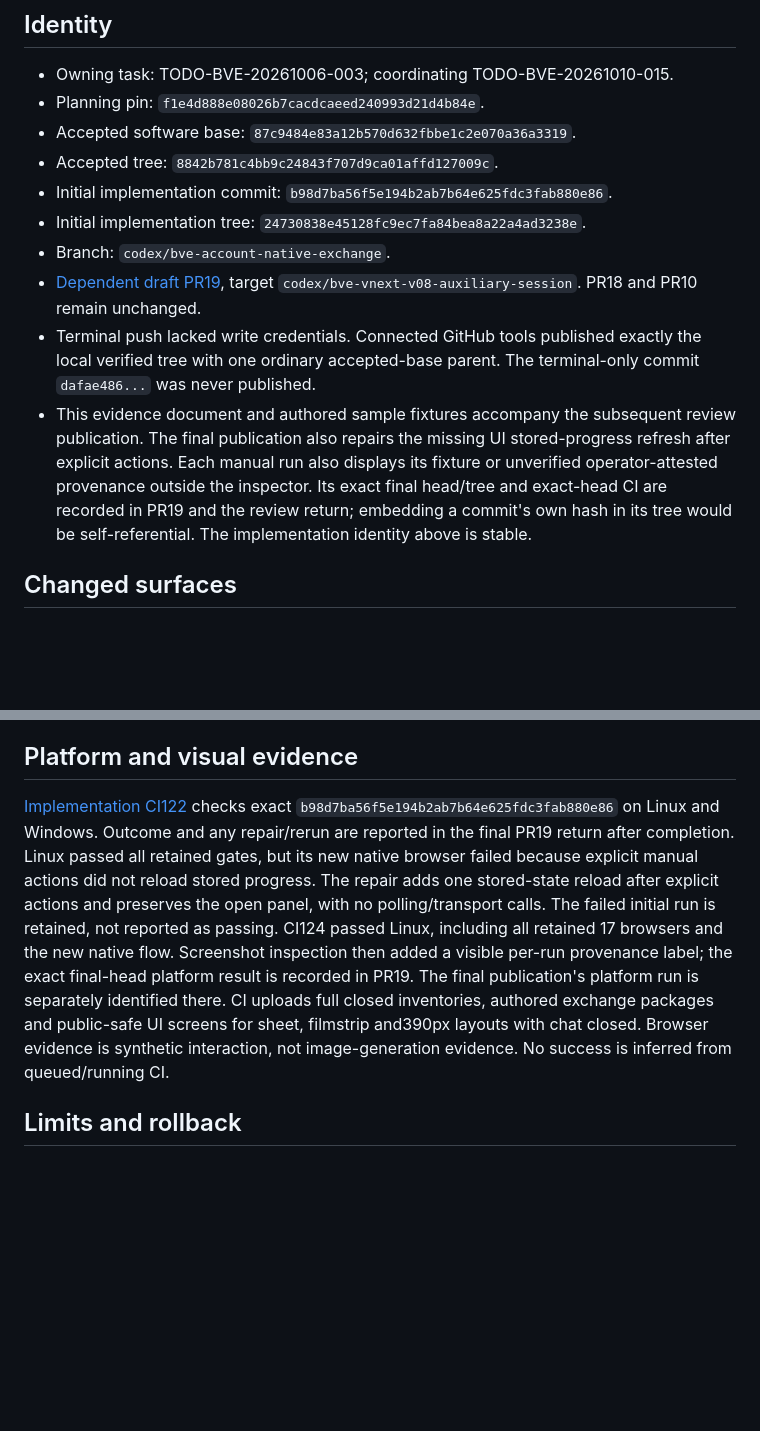
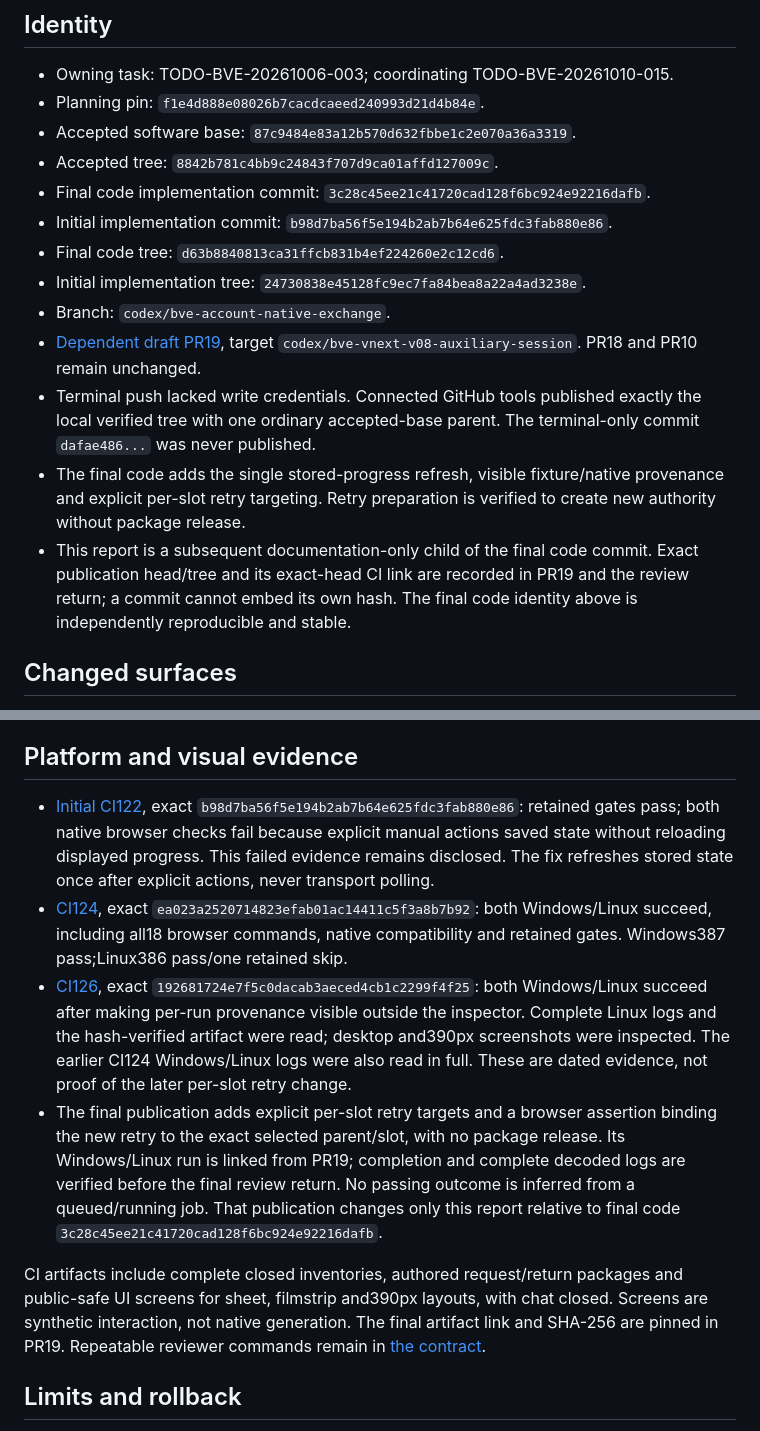
Before and after one commit to adun-denton/brand-visual-engine, a Markdown page: docs/native-exchange-result.md, 2 parts joined by grey strips. Drawn GitHub-style; blank space fills up the shorter version.

Commit message:
Pin final exchange code and platform review evidence

```diff
--- a/docs/native-exchange-result.md
+++ b/docs/native-exchange-result.md
@@ -12,18 +12,21 @@ self-accept code or complete either owning task.
 - Planning pin: `f1e4d888e08026b7cacdcaeed240993d21d4b84e`.
 - Accepted software base: `87c9484e83a12b570d632fbbe1c2e070a36a3319`.
 - Accepted tree: `8842b781c4bb9c24843f707d9ca01affd127009c`.
+- Final code implementation commit: `3c28c45ee21c41720cad128f6bc924e92216dafb`.
 - Initial implementation commit: `b98d7ba56f5e194b2ab7b64e625fdc3fab880e86`.
+- Final code tree: `d63b8840813ca31ffcb831b4ef224260e2c12cd6`.
 - Initial implementation tree: `24730838e45128fc9ec7fa84bea8a22a4ad3238e`.
 - Branch: `codex/bve-account-native-exchange`.
 - [Dependent draft PR19](https://github.com/adun-denton/brand-visual-engine/pull/19), target
   `codex/bve-vnext-v08-auxiliary-session`. PR18 and PR10 remain unchanged.
 - Terminal push lacked write credentials. Connected GitHub tools published exactly the local verified
   tree with one ordinary accepted-base parent. The terminal-only commit `dafae486...` was never published.
-- This evidence document and authored sample fixtures accompany the subsequent review publication.
-  The final publication also repairs the missing UI stored-progress refresh after explicit actions.
-  Each manual run also displays its fixture or unverified operator-attested provenance outside the inspector.
-  Its exact final head/tree and exact-head CI are recorded in PR19 and the review return; embedding a
-  commit's own hash in its tree would be self-referential. The implementation identity above is stable.
+- The final code adds the single stored-progress refresh, visible fixture/native provenance and explicit
+  per-slot retry targeting. Retry preparation is verified to create new authority without package release.
+- This report is a subsequent documentation-only child of the final code commit. Exact publication
+  head/tree and its exact-head CI link are recorded in PR19 and the review return; a commit cannot
+  embed its own hash. The final code identity above is independently reproducible and stable.
+
 
 ## Changed surfaces
 
@@ -77,17 +80,28 @@ disconnected. No result selects or accepts a candidate.
 
 ## Platform and visual evidence
 
-[Implementation CI122](https://github.com/adun-denton/brand-visual-engine/actions/runs/38416056298) checks
-exact `b98d7ba56f5e194b2ab7b64e625fdc3fab880e86` on Linux and Windows. Outcome and any repair/rerun are
-reported in the final PR19 return after completion. Linux passed all retained gates, but its new native
-browser failed because explicit manual actions did not reload stored progress. The repair adds one
-stored-state reload after explicit actions and preserves the open panel, with no polling/transport calls.
-The failed initial run is retained, not reported as passing. CI124 passed Linux, including all retained
-17 browsers and the new native flow. Screenshot inspection then added a visible per-run provenance
-label; the exact final-head platform result is recorded in PR19. The final publication's platform run is separately
-identified there. CI uploads full closed inventories, authored exchange packages and public-safe UI
-screens for sheet, filmstrip and390px layouts with chat closed. Browser evidence is synthetic interaction,
-not image-generation evidence. No success is inferred from queued/running CI.
+- [Initial CI122](https://github.com/adun-denton/brand-visual-engine/actions/runs/38416056298), exact
+  `b98d7ba56f5e194b2ab7b64e625fdc3fab880e86`: retained gates pass; both native browser checks fail
+  because explicit manual actions saved state without reloading displayed progress. This failed evidence
+  remains disclosed. The fix refreshes stored state once after explicit actions, never transport polling.
+- [CI124](https://github.com/adun-denton/brand-visual-engine/actions/runs/38417278827), exact
+  `ea023a2520714823efab01ac14411c5f3a8b7b92`: both Windows/Linux succeed, including all18 browser
+  commands, native compatibility and retained gates. Windows387 pass;Linux386 pass/one retained skip.
+- [CI126](https://github.com/adun-denton/brand-visual-engine/actions/runs/38418665889), exact
+  `192681724e7f5c0dacab3aeced4cb1c2299f4f25`: both Windows/Linux succeed after making per-run
+  provenance visible outside the inspector. Complete Linux logs and the hash-verified artifact were
+  read; desktop and390px screenshots were inspected. The earlier CI124 Windows/Linux logs were also
+  read in full. These are dated evidence, not proof of the later per-slot retry change.
+- The final publication adds explicit per-slot retry targets and a browser assertion binding the new
+  retry to the exact selected parent/slot, with no package release. Its Windows/Linux run is linked
+  from PR19; completion and complete decoded logs are verified before the final review return. No
+  passing outcome is inferred from a queued/running job. That publication changes only this report
+  relative to final code `3c28c45ee21c41720cad128f6bc924e92216dafb`.
+
+CI artifacts include complete closed inventories, authored request/return packages and public-safe UI
+screens for sheet, filmstrip and390px layouts, with chat closed. Screens are synthetic interaction,
+not native generation. The final artifact link and SHA-256 are pinned in PR19. Repeatable reviewer
+commands remain in [the contract](native-exchange.md).
 
 ## Limits and rollback
 
```
